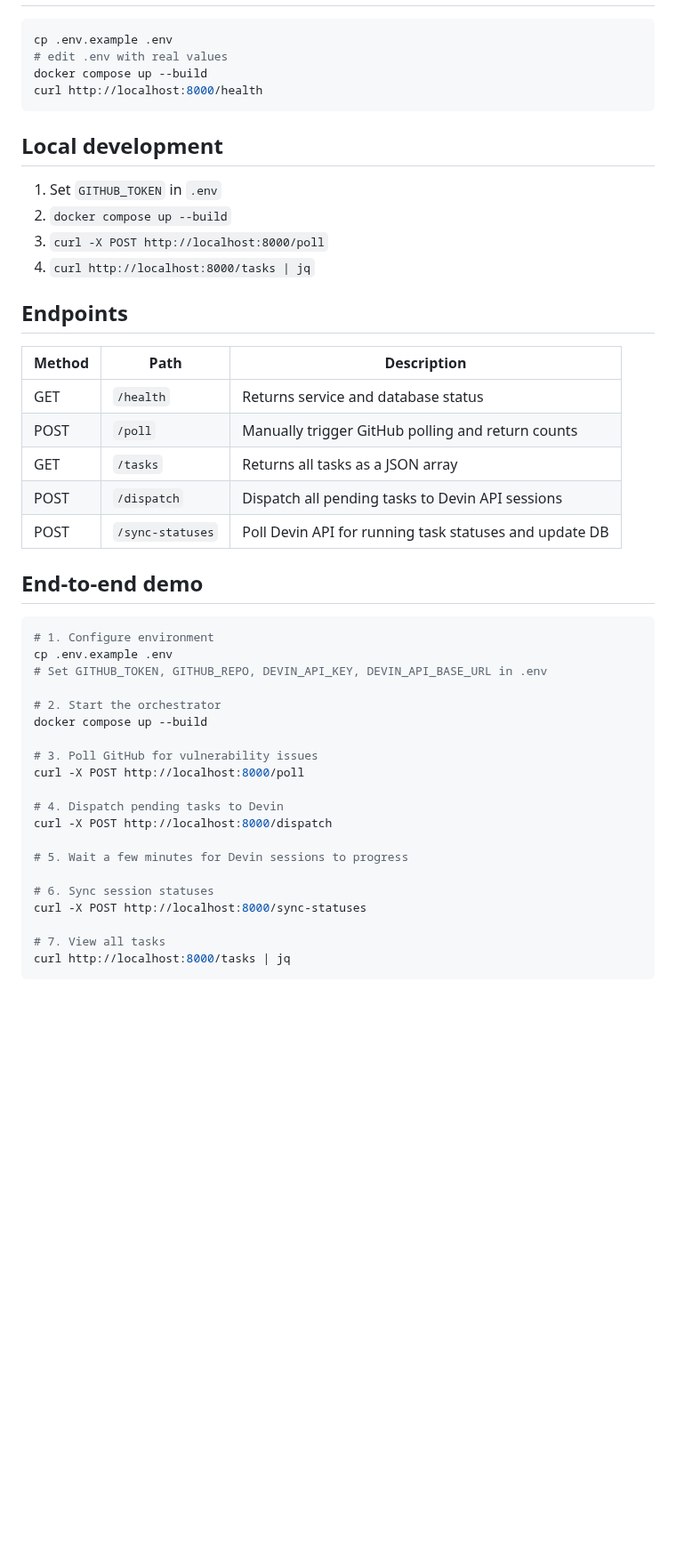
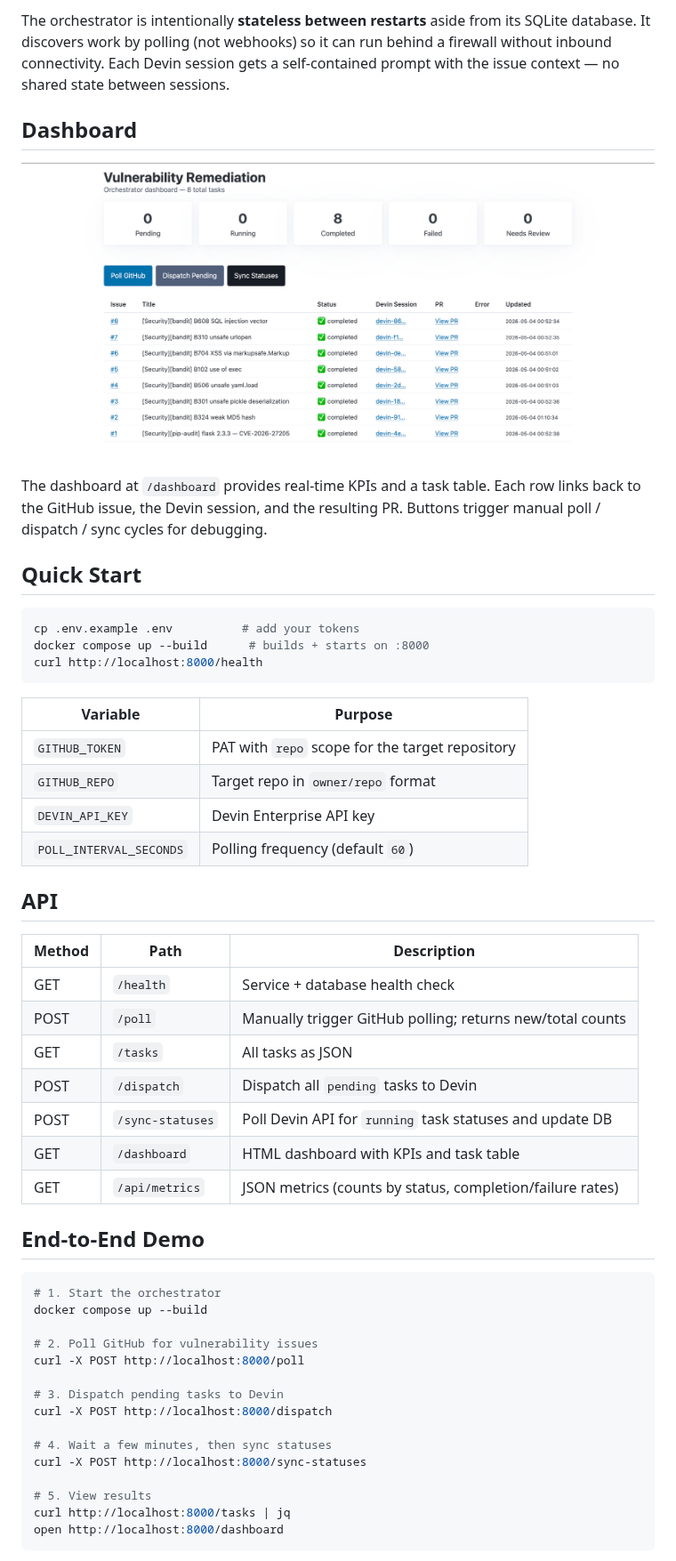
Before and after one commit to lahari-gangineni/vuln-remediation-system, a Markdown page: README.md, the part around one of its changes. Shown at 89% size. GitHub-like rendering; pictures changed too: docs/dashboard.png (added); blank space fills up the shorter version.

````diff
--- a/README.md
+++ b/README.md
@@ -10,49 +30,54 @@ Full pipeline implemented: polling -> dispatch -> status sync. Dashboard pending
+The orchestrator is intentionally **stateless between restarts** aside from its SQLite database. It discovers work by polling (not webhooks) so it can run behind a firewall without inbound connectivity. Each Devin session gets a self-contained prompt with the issue context — no shared state between sessions.
+
+## Dashboard
+
+![Orchestrator dashboard showing 8 completed vulnerability remediation tasks](docs/dashboard.png)
+
+The dashboard at `/dashboard` provides real-time KPIs and a task table. Each row links back to the GitHub issue, the Devin session, and the resulting PR. Buttons trigger manual poll / dispatch / sync cycles for debugging.
+
+## Quick Start
 
 ```bash
-cp .env.example .env
-# edit .env with real values
-docker compose up --build
+cp .env.example .env          # add your tokens
+docker compose up --build      # builds + starts on :8000
 curl http://localhost:8000/health
 ```
 
-## Local development
+| Variable | Purpose |
+|---|---|
+| `GITHUB_TOKEN` | PAT with `repo` scope for the target repository |
+| `GITHUB_REPO` | Target repo in `owner/repo` format |
+| `DEVIN_API_KEY` | Devin Enterprise API key |
+| `POLL_INTERVAL_SECONDS` | Polling frequency (default `60`) |
 
-1. Set `GITHUB_TOKEN` in `.env`
-2. `docker compose up --build`
-3. `curl -X POST http://localhost:8000/poll`
-4. `curl http://localhost:8000/tasks | jq`
+## API
 
-## Endpoints
+| Method | Path | Description |
+|--------|------|-------------|
+| GET | `/health` | Service + database health check |
+| POST | `/poll` | Manually trigger GitHub polling; returns new/total counts |
+| GET | `/tasks` | All tasks as JSON |
+| POST | `/dispatch` | Dispatch all `pending` tasks to Devin |
+| POST | `/sync-statuses` | Poll Devin API for `running` task statuses and update DB |
+| GET | `/dashboard` | HTML dashboard with KPIs and task table |
+| GET | `/api/metrics` | JSON metrics (counts by status, completion/failure rates) |
 
-| Method | Path              | Description                                              |
-|--------|-------------------|----------------------------------------------------------|
-| GET    | `/health`         | Returns service and database status                      |
-| POST   | `/poll`           | Manually trigger GitHub polling and return counts        |
-| GET    | `/tasks`          | Returns all tasks as a JSON array                        |
-| POST   | `/dispatch`       | Dispatch all pending tasks to Devin API sessions         |
-| POST   | `/sync-statuses`  | Poll Devin API for running task statuses and update DB   |
-
-## End-to-end demo
+## End-to-End Demo
 
 ```bash
-# 1. Configure environment
-cp .env.example .env
-# Set GITHUB_TOKEN, GITHUB_REPO, DEVIN_API_KEY, DEVIN_API_BASE_URL in .env
-
-# 2. Start the orchestrator
+# 1. Start the orchestrator
 docker compose up --build
 
-# 3. Poll GitHub for vulnerability issues
+# 2. Poll GitHub for vulnerability issues
 curl -X POST http://localhost:8000/poll
 
-# 4. Dispatch pending tasks to Devin
+# 3. Dispatch pending tasks to Devin
 curl -X POST http://localhost:8000/dispatch
 
-# 5. Wait a few minutes for Devin sessions to progress
-
-# 6. Sync session statuses
+# 4. Wait a few minutes, then sync statuses
 curl -X POST http://localhost:8000/sync-statuses
 
-# 7. View all tasks
+# 5. View results
 curl http://localhost:8000/tasks | jq
+open http://localhost:8000/dashboard
 ```
````
Also changed, not shown: other parts of README.md (+57 -4 lines).
